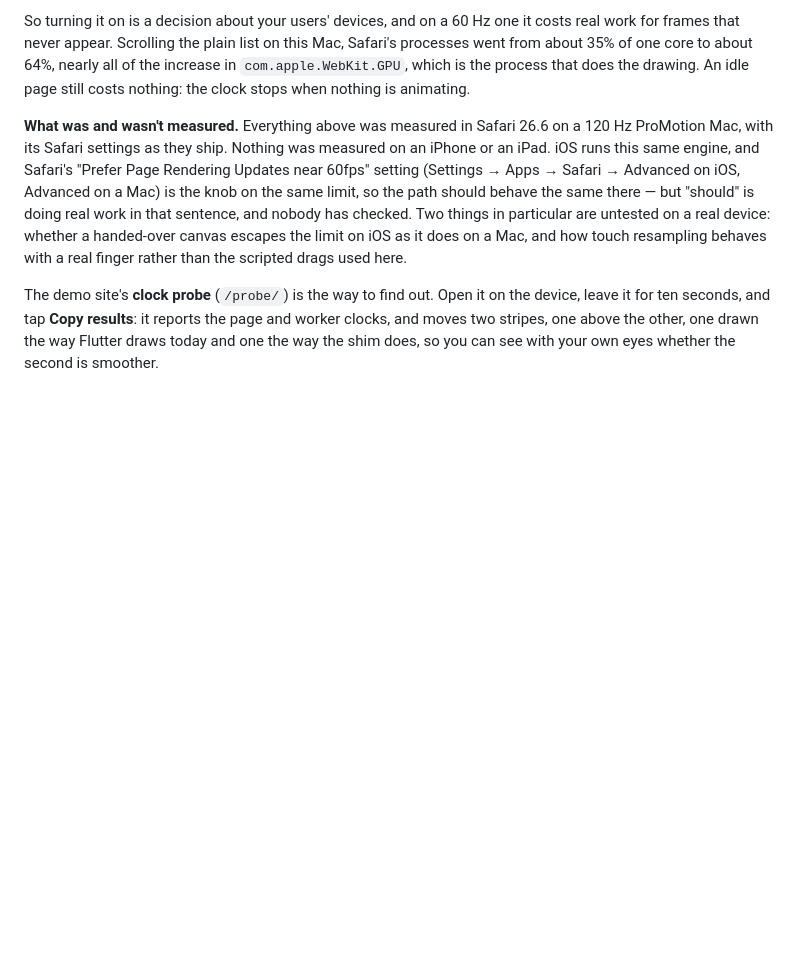
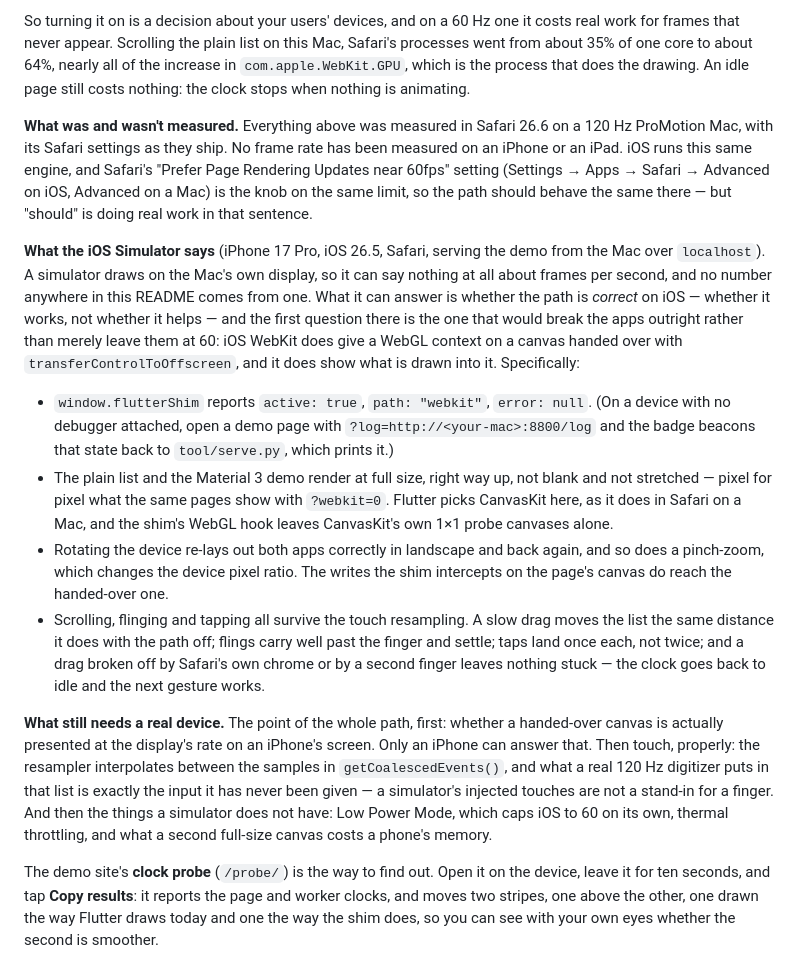
Before and after one commit to aumb/flutter_shim, a Markdown page: README.md, the part around the change. Rendered like a GitHub page; blank space fills up the shorter version.

Commit message:
Say what the iOS Simulator checked, and what still needs a phone
The Safari path is correct on iOS, not just on a Mac: on iPhone 17 Pro /
iOS 26.5, WebKit gives a WebGL context on a handed-over canvas and shows
what is drawn into it, flutterShim reports active with path "webkit",
rotation and pinch-zoom re-render at the new size, and scrolling, flinging
and tapping survive the touch resampling.

A simulator draws on the Mac's display, so it says nothing about frames a
second, and no number in the README comes from one. What still needs a
real device is spelled out: whether a handed-over canvas is presented at
the display's rate on a phone, how the resampler behaves on input from a
real 120 Hz digitizer, and Low Power Mode, thermals and the memory a
second full-size canvas costs.

Co-Authored-By: Claude Opus 5 <noreply@anthropic.com>

```diff
--- a/README.md
+++ b/README.md
@@ -106,7 +106,16 @@ The Safari path is off by default, and the reason is worth stating plainly: **Sa
 
 So turning it on is a decision about your users' devices, and on a 60 Hz one it costs real work for frames that never appear. Scrolling the plain list on this Mac, Safari's processes went from about 35% of one core to about 64%, nearly all of the increase in `com.apple.WebKit.GPU`, which is the process that does the drawing. An idle page still costs nothing: the clock stops when nothing is animating.
 
-**What was and wasn't measured.** Everything above was measured in Safari 26.6 on a 120 Hz ProMotion Mac, with its Safari settings as they ship. Nothing was measured on an iPhone or an iPad. iOS runs this same engine, and Safari's "Prefer Page Rendering Updates near 60fps" setting (Settings → Apps → Safari → Advanced on iOS, Advanced on a Mac) is the knob on the same limit, so the path should behave the same there — but "should" is doing real work in that sentence, and nobody has checked. Two things in particular are untested on a real device: whether a handed-over canvas escapes the limit on iOS as it does on a Mac, and how touch resampling behaves with a real finger rather than the scripted drags used here.
+**What was and wasn't measured.** Everything above was measured in Safari 26.6 on a 120 Hz ProMotion Mac, with its Safari settings as they ship. No frame rate has been measured on an iPhone or an iPad. iOS runs this same engine, and Safari's "Prefer Page Rendering Updates near 60fps" setting (Settings → Apps → Safari → Advanced on iOS, Advanced on a Mac) is the knob on the same limit, so the path should behave the same there — but "should" is doing real work in that sentence.
+
+**What the iOS Simulator says** (iPhone 17 Pro, iOS 26.5, Safari, serving the demo from the Mac over `localhost`). A simulator draws on the Mac's own display, so it can say nothing at all about frames per second, and no number anywhere in this README comes from one. What it can answer is whether the path is *correct* on iOS — whether it works, not whether it helps — and the first question there is the one that would break the apps outright rather than merely leave them at 60: iOS WebKit does give a WebGL context on a canvas handed over with `transferControlToOffscreen`, and it does show what is drawn into it. Specifically:
+
+- `window.flutterShim` reports `active: true`, `path: "webkit"`, `error: null`. (On a device with no debugger attached, open a demo page with `?log=http://<your-mac>:8800/log` and the badge beacons that state back to `tool/serve.py`, which prints it.)
+- The plain list and the Material 3 demo render at full size, right way up, not blank and not stretched — pixel for pixel what the same pages show with `?webkit=0`. Flutter picks CanvasKit here, as it does in Safari on a Mac, and the shim's WebGL hook leaves CanvasKit's own 1×1 probe canvases alone.
+- Rotating the device re-lays out both apps correctly in landscape and back again, and so does a pinch-zoom, which changes the device pixel ratio. The writes the shim intercepts on the page's canvas do reach the handed-over one.
+- Scrolling, flinging and tapping all survive the touch resampling. A slow drag moves the list the same distance it does with the path off; flings carry well past the finger and settle; taps land once each, not twice; and a drag broken off by Safari's own chrome or by a second finger leaves nothing stuck — the clock goes back to idle and the next gesture works.
+
+**What still needs a real device.** The point of the whole path, first: whether a handed-over canvas is actually presented at the display's rate on an iPhone's screen. Only an iPhone can answer that. Then touch, properly: the resampler interpolates between the samples in `getCoalescedEvents()`, and what a real 120 Hz digitizer puts in that list is exactly the input it has never been given — a simulator's injected touches are not a stand-in for a finger. And then the things a simulator does not have: Low Power Mode, which caps iOS to 60 on its own, thermal throttling, and what a second full-size canvas costs a phone's memory.
 
 The demo site's **clock probe** (`/probe/`) is the way to find out. Open it on the device, leave it for ten seconds, and tap **Copy results**: it reports the page and worker clocks, and moves two stripes, one above the other, one drawn the way Flutter draws today and one the way the shim does, so you can see with your own eyes whether the second is smoother.
 
```
